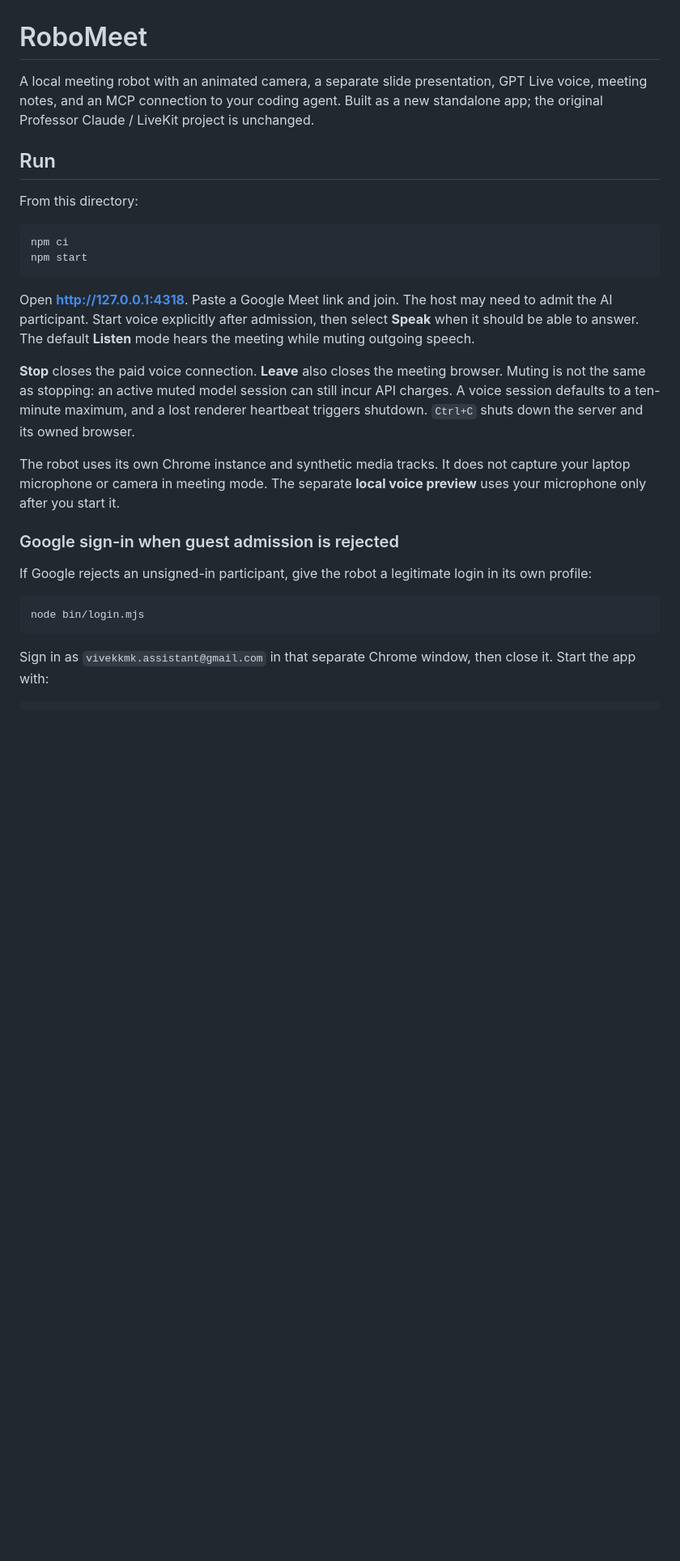
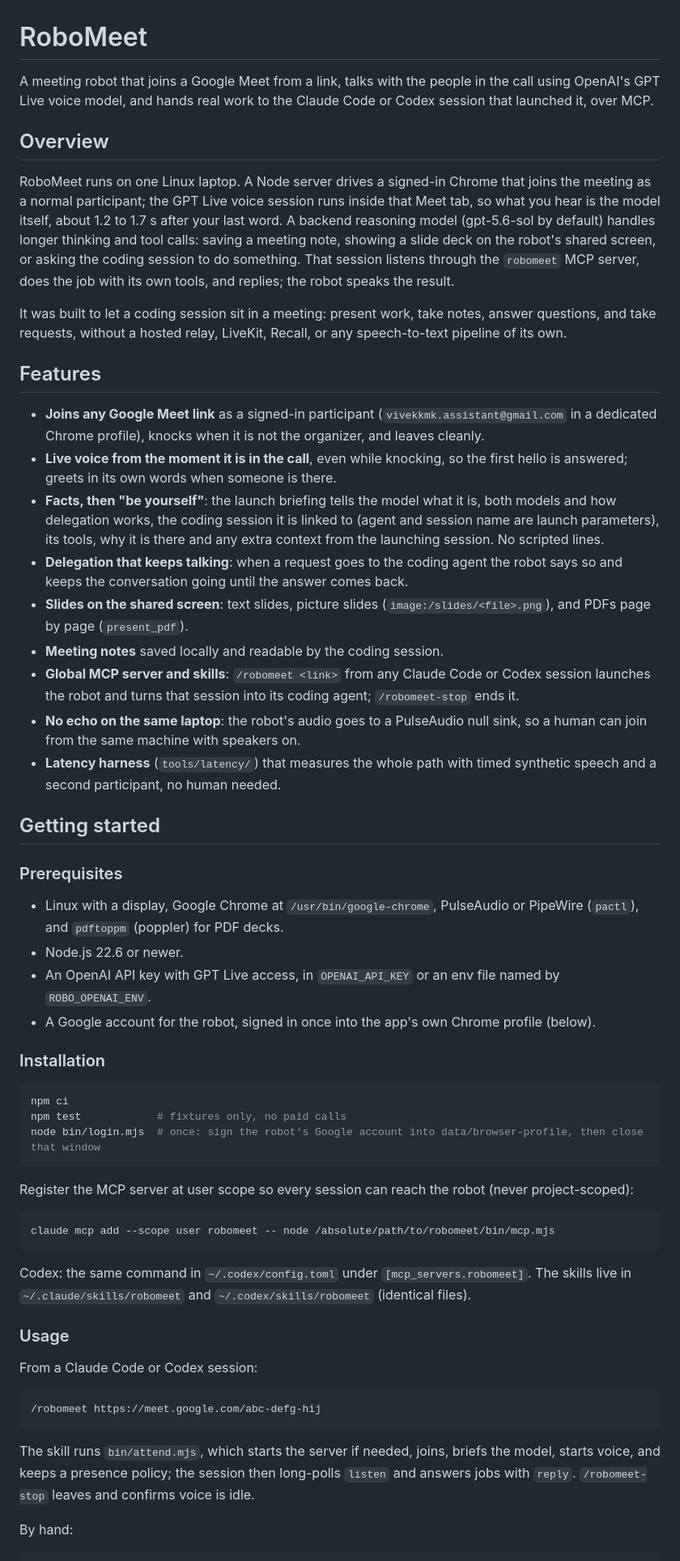
Before and after one commit to VivekKarmarkar/robomeet, a Markdown page: README.md, the part around one of its changes. Shown at 81% size. Rendered like a GitHub page; blank space fills up the shorter version.

````diff
--- a/README.md
+++ b/README.md
@@ -1,30 +1,60 @@
 # RoboMeet
 
-A local meeting robot with an animated camera, a separate slide presentation, GPT Live voice, meeting notes, and an MCP connection to your coding agent. Built as a new standalone app; the original Professor Claude / LiveKit project is unchanged.
+A meeting robot that joins a Google Meet from a link, talks with the people in the call using OpenAI's GPT Live voice model, and hands real work to the Claude Code or Codex session that launched it, over MCP.
 
-## Run
+## Overview
 
-From this directory:
+RoboMeet runs on one Linux laptop. A Node server drives a signed-in Chrome that joins the meeting as a normal participant; the GPT Live voice session runs inside that Meet tab, so what you hear is the model itself, about 1.2 to 1.7 s after your last word. A backend reasoning model (gpt-5.6-sol by default) handles longer thinking and tool calls: saving a meeting note, showing a slide deck on the robot's shared screen, or asking the coding session to do something. That session listens through the `robomeet` MCP server, does the job with its own tools, and replies; the robot speaks the result.
+
+It was built to let a coding session sit in a meeting: present work, take notes, answer questions, and take requests, without a hosted relay, LiveKit, Recall, or any speech-to-text pipeline of its own.
+
+## Features
+
+- **Joins any Google Meet link** as a signed-in participant (`vivekkmk.assistant@gmail.com` in a dedicated Chrome profile), knocks when it is not the organizer, and leaves cleanly.
+- **Live voice from the moment it is in the call**, even while knocking, so the first hello is answered; greets in its own words when someone is there.
+- **Facts, then "be yourself"**: the launch briefing tells the model what it is, both models and how delegation works, the coding session it is linked to (agent and session name are launch parameters), its tools, why it is there and any extra context from the launching session. No scripted lines.
+- **Delegation that keeps talking**: when a request goes to the coding agent the robot says so and keeps the conversation going until the answer comes back.
+- **Slides on the shared screen**: text slides, picture slides (`image:/slides/<file>.png`), and PDFs page by page (`present_pdf`).
+- **Meeting notes** saved locally and readable by the coding session.
+- **Global MCP server and skills**: `/robomeet <link>` from any Claude Code or Codex session launches the robot and turns that session into its coding agent; `/robomeet-stop` ends it.
+- **No echo on the same laptop**: the robot's audio goes to a PulseAudio null sink, so a human can join from the same machine with speakers on.
+- **Latency harness** (`tools/latency/`) that measures the whole path with timed synthetic speech and a second participant, no human needed.
+
+## Getting started
+
+### Prerequisites
+
+- Linux with a display, Google Chrome at `/usr/bin/google-chrome`, PulseAudio or PipeWire (`pactl`), and `pdftoppm` (poppler) for PDF decks.
+- Node.js 22.6 or newer.
+- An OpenAI API key with GPT Live access, in `OPENAI_API_KEY` or an env file named by `ROBO_OPENAI_ENV`.
+- A Google account for the robot, signed in once into the app's own Chrome profile (below).
+
+### Installation
 
 ```bash
 npm ci
-npm start
+npm test            # fixtures only, no paid calls
+node bin/login.mjs  # once: sign the robot's Google account into data/browser-profile, then close that window
 ```
 
-Open **http://127.0.0.1:4318**. Paste a Google Meet link and join. The host may need to admit the AI participant. Start voice explicitly after admission, then select **Speak** when it should be able to answer. The default **Listen** mode hears the meeting while muting outgoing speech.
-
-**Stop** closes the paid voice connection. **Leave** also closes the meeting browser. Muting is not the same as stopping: an active muted model session can still incur API charges. A voice session defaults to a ten-minute maximum, and a lost renderer heartbeat triggers shutdown. `Ctrl+C` shuts down the server and its owned browser.
-
-The robot uses its own Chrome instance and synthetic media tracks. It does not capture your laptop microphone or camera in meeting mode. The separate **local voice preview** uses your microphone only after you start it.
-
-### Google sign-in when guest admission is rejected
-
-If Google rejects an unsigned-in participant, give the robot a legitimate login in its own profile:
+Register the MCP server at user scope so every session can reach the robot (never project-scoped):
 
 ```bash
-node bin/login.mjs
+claude mcp add --scope user robomeet -- node /absolute/path/to/robomeet/bin/mcp.mjs
 ```
 
-Sign in as `vivekkmk.assistant@gmail.com` in that separate Chrome window, then close it. Start the app with:
+Codex: the same command in `~/.codex/config.toml` under `[mcp_servers.robomeet]`. The skills live in `~/.claude/skills/robomeet` and `~/.codex/skills/robomeet` (identical files).
+
+### Usage
+
+From a Claude Code or Codex session:
+
+```text
+/robomeet https://meet.google.com/abc-defg-hij
+```
+
+The skill runs `bin/attend.mjs`, which starts the server if needed, joins, briefs the model, starts voice, and keeps a presence policy; the session then long-polls `listen` and answers jobs with `reply`. `/robomeet-stop` leaves and confirms voice is idle.
+
+By hand:
 
 ```bash
````
Also changed, not shown: other parts of README.md (+40 -67 lines).
